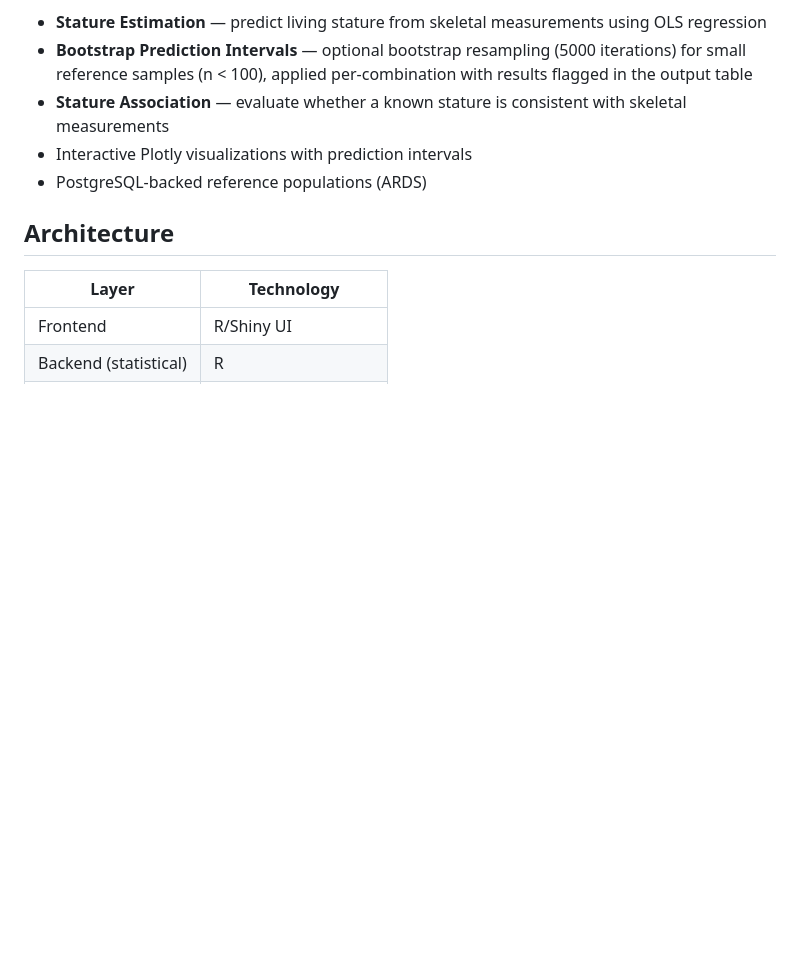
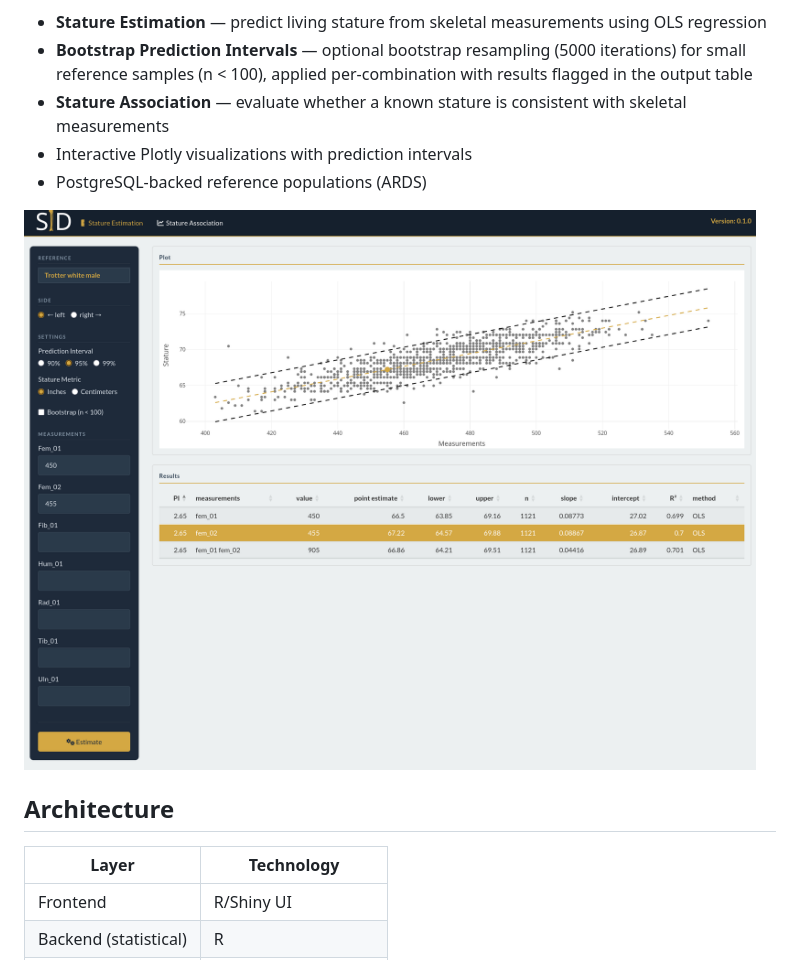
Before and after one commit to dpaa-gov/SID, a Markdown page: README.md, the part around the change. GitHub-like rendering; pictures changed too: screenshot.png (added); blank space fills up the shorter version.

Commit message:
Minor tweaks

```diff
--- a/README.md
+++ b/README.md
@@ -13,6 +13,7 @@ Stature estimation and association application built with R/Shiny. SID uses regr
 - Interactive Plotly visualizations with prediction intervals
 - PostgreSQL-backed reference populations (ARDS)
 
+![SID Screenshot](screenshot.png)
 ## Architecture
 
 | Layer | Technology |
```
Also changed, not shown: 1 other file.
